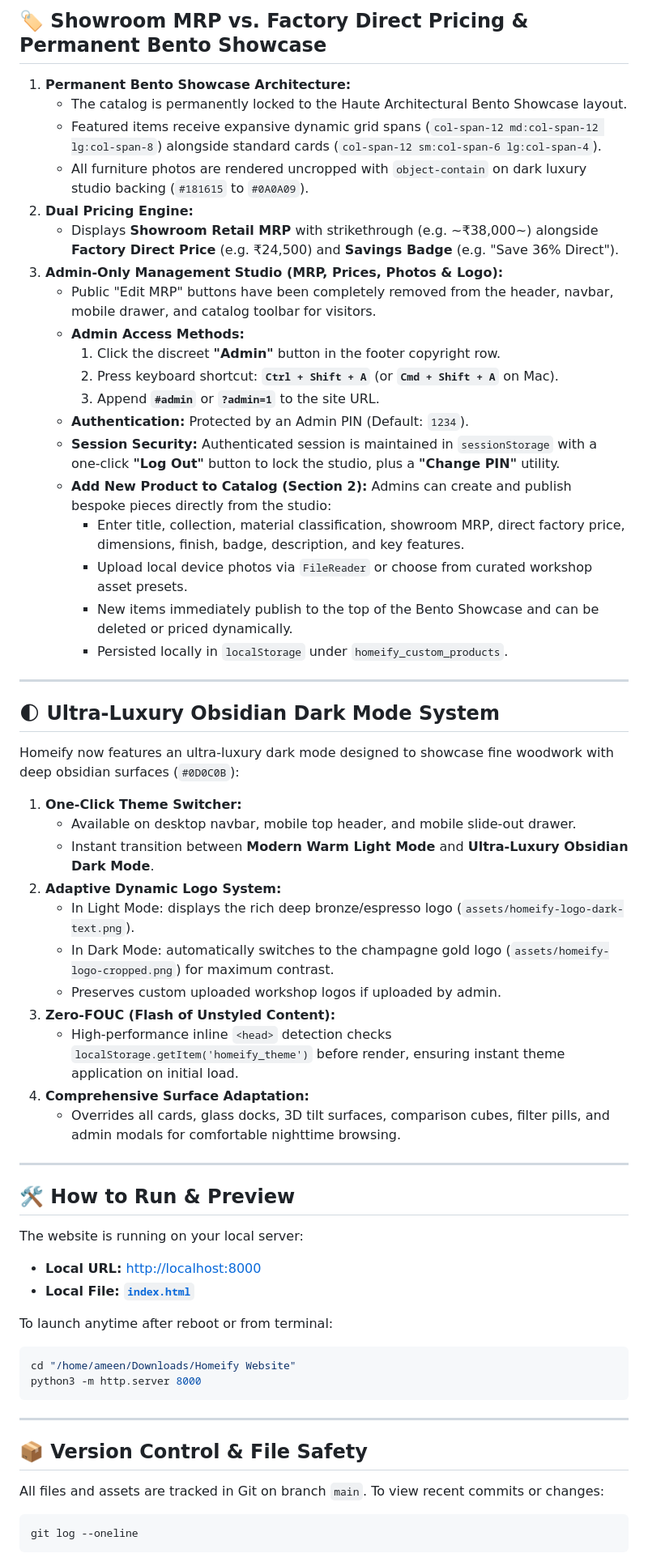
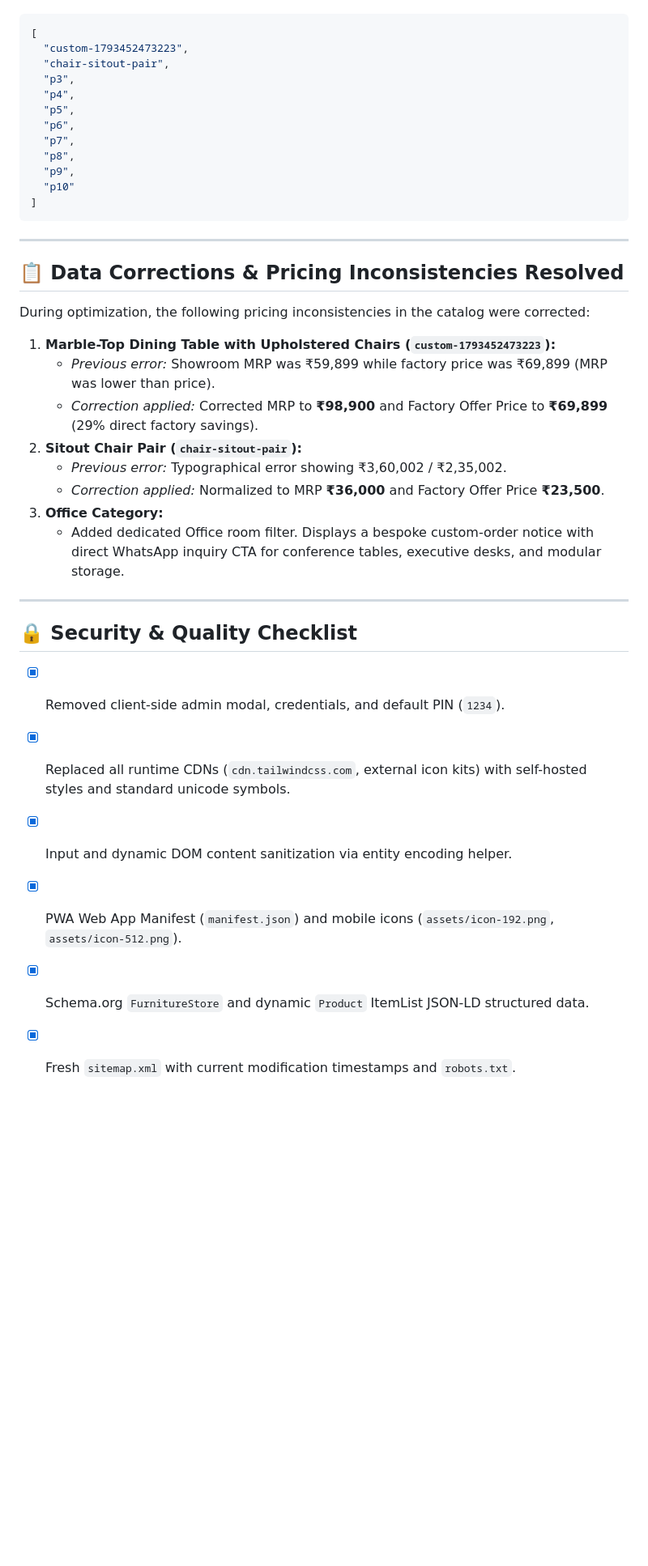
Before and after one commit to AmeeNafih/Homeify-Furniture-Website, a Markdown page: README.md, the part around one of its changes. Shown at 81% size. Rendered like a GitHub page; blank space fills up the shorter version.

````diff
--- a/README.md
+++ b/README.md
@@ -109,63 +152,40 @@ The mobile experience has been engineered to feel like a high-performance native
 
-## 🏷️ Showroom MRP vs. Factory Direct Pricing & Permanent Bento Showcase
-
-1. **Permanent Bento Showcase Architecture:**
-   - The catalog is permanently locked to the Haute Architectural Bento Showcase layout.
-   - Featured items receive expansive dynamic grid spans (`col-span-12 md:col-span-12 lg:col-span-8`) alongside standard cards (`col-span-12 sm:col-span-6 lg:col-span-4`).
-   - All furniture photos are rendered uncropped with `object-contain` on dark luxury studio backing (`#181615` to `#0A0A09`).
-2. **Dual Pricing Engine:**
-   - Displays **Showroom Retail MRP** with strikethrough (e.g. ~₹38,000~) alongside **Factory Direct Price** (e.g. ₹24,500) and **Savings Badge** (e.g. "Save 36% Direct").
-3. **Admin-Only Management Studio (MRP, Prices, Photos & Logo):**
-   - Public "Edit MRP" buttons have been completely removed from the header, navbar, mobile drawer, and catalog toolbar for visitors.
-   - **Admin Access Methods:**
-     1. Click the discreet **"Admin"** button in the footer copyright row.
-     2. Press keyboard shortcut: **`Ctrl + Shift + A`** (or **`Cmd + Shift + A`** on Mac).
-     3. Append **`#admin`** or **`?admin=1`** to the site URL.
-   - **Authentication:** Protected by an Admin PIN (Default: `1234`).
-   - **Session Security:** Authenticated session is maintained in `sessionStorage` with a one-click **"Log Out"** button to lock the studio, plus a **"Change PIN"** utility.
-   - **Add New Product to Catalog (Section 2):** Admins can create and publish bespoke pieces directly from the studio:
-     - Enter title, collection, material classification, showroom MRP, direct factory price, dimensions, finish, badge, description, and key features.
-     - Upload local device photos via `FileReader` or choose from curated workshop asset presets.
-     - New items immediately publish to the top of the Bento Showcase and can be deleted or priced dynamically.
-     - Persisted locally in `localStorage` under `homeify_custom_products`.
-
----
-
-## 🌓 Ultra-Luxury Obsidian Dark Mode System
-
-Homeify now features an ultra-luxury dark mode designed to showcase fine woodwork with deep obsidian surfaces (`#0D0C0B`):
-1. **One-Click Theme Switcher:**
-   - Available on desktop navbar, mobile top header, and mobile slide-out drawer.
-   - Instant transition between **Modern Warm Light Mode** and **Ultra-Luxury Obsidian Dark Mode**.
-2. **Adaptive Dynamic Logo System:**
-   - In Light Mode: displays the rich deep bronze/espresso logo (`assets/homeify-logo-dark-text.png`).
-   - In Dark Mode: automatically switches to the champagne gold logo (`assets/homeify-logo-cropped.png`) for maximum contrast.
-   - Preserves custom uploaded workshop logos if uploaded by admin.
-3. **Zero-FOUC (Flash of Unstyled Content):**
-   - High-performance inline `<head>` detection checks `localStorage.getItem('homeify_theme')` before render, ensuring instant theme application on initial load.
-4. **Comprehensive Surface Adaptation:**
-   - Overrides all cards, glass docks, 3D tilt surfaces, comparison cubes, filter pills, and admin modals for comfortable nighttime browsing.
-
----
-
-## 🛠️ How to Run & Preview
-
-The website is running on your local server:
-- **Local URL:** [http://localhost:8000](http://localhost:8000)
-- **Local File:** [**`index.html`**](file:///home/ameen/Downloads/Homeify%20Website/index.html)
-
-To launch anytime after reboot or from terminal:
-```bash
-cd "/home/ameen/Downloads/Homeify Website"
-python3 -m http.server 8000
+```json
+[
+  "custom-1793452473223",
+  "chair-sitout-pair",
+  "p3",
+  "p4",
+  "p5",
+  "p6",
+  "p7",
+  "p8",
+  "p9",
+  "p10"
+]
 ```
 
 ---
 
-## 📦 Version Control & File Safety
+## 📋 Data Corrections & Pricing Inconsistencies Resolved
 
-All files and assets are tracked in Git on branch `main`.
-To view recent commits or changes:
-```bash
-git log --oneline
-```
+During optimization, the following pricing inconsistencies in the catalog were corrected:
+1. **Marble-Top Dining Table with Upholstered Chairs (`custom-1793452473223`):**
+   - *Previous error:* Showroom MRP was ₹59,899 while factory price was ₹69,899 (MRP was lower than price).
+   - *Correction applied:* Corrected MRP to **₹98,900** and Factory Offer Price to **₹69,899** (29% direct factory savings).
+2. **Sitout Chair Pair (`chair-sitout-pair`):**
+   - *Previous error:* Typographical error showing ₹3,60,002 / ₹2,35,002.
+   - *Correction applied:* Normalized to MRP **₹36,000** and Factory Offer Price **₹23,500**.
+3. **Office Category:**
+   - Added dedicated Office room filter. Displays a bespoke custom-order notice with direct WhatsApp inquiry CTA for conference tables, executive desks, and modular storage.
+
+---
+
+## 🔒 Security & Quality Checklist
+
+- [x] Removed client-side admin modal, credentials, and default PIN (`1234`).
+- [x] Replaced all runtime CDNs (`cdn.tailwindcss.com`, external icon kits) with self-hosted styles and standard unicode symbols.
+- [x] Input and dynamic DOM content sanitization via entity encoding helper.
+- [x] PWA Web App Manifest (`manifest.json`) and mobile icons (`assets/icon-192.png`, `assets/icon-512.png`).
+- [x] Schema.org `FurnitureStore` and dynamic `Product` ItemList JSON-LD structured data.
+- [x] Fresh `sitemap.xml` with current modification timestamps and `robots.txt`.
````
Also changed, not shown: other parts of README.md (+123 -80 lines).
